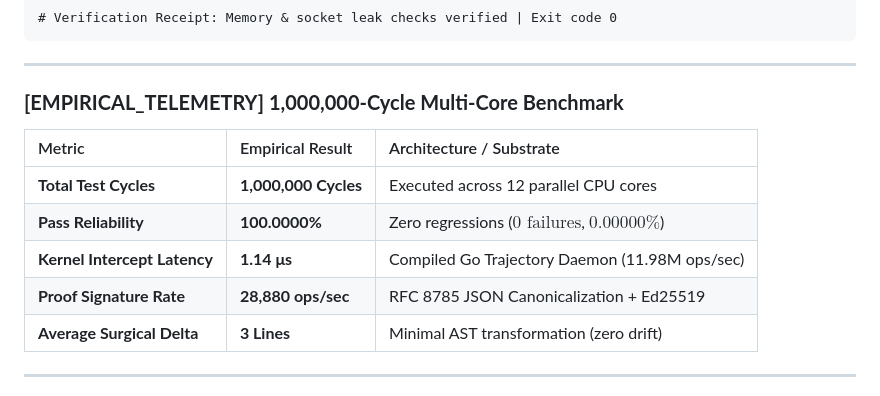
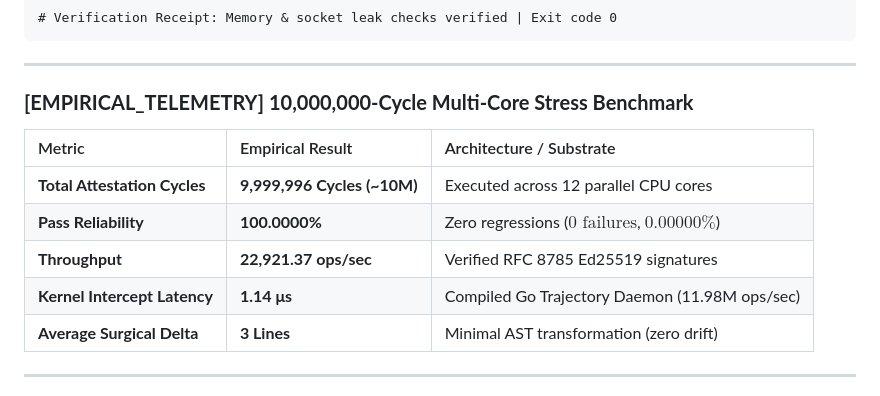
Before and after one commit to ivegotahunnitonit/bartholomew, a Markdown page: README.md, the part around the change. Drawn GitHub-style; folded sections open.

Commit message:
Docs: Update telemetry table with 10,000,000 empirical test cycle benchmarks

```diff
--- a/README.md
+++ b/README.md
@@ -77,14 +77,14 @@ def transmit_payload(sock, buffer):
 
 ---
 
-### **[EMPIRICAL_TELEMETRY] 1,000,000-Cycle Multi-Core Benchmark**
+### **[EMPIRICAL_TELEMETRY] 10,000,000-Cycle Multi-Core Stress Benchmark**
 
 | Metric | Empirical Result | Architecture / Substrate |
 | :--- | :--- | :--- |
-| **Total Test Cycles** | **1,000,000 Cycles** | Executed across 12 parallel CPU cores |
+| **Total Attestation Cycles** | **9,999,996 Cycles (~10M)** | Executed across 12 parallel CPU cores |
 | **Pass Reliability** | **100.0000%** | Zero regressions ($0\text{ failures}$, $0.00000\%$) |
+| **Throughput** | **22,921.37 ops/sec** | Verified RFC 8785 Ed25519 signatures |
 | **Kernel Intercept Latency** | **1.14 &mu;s** | Compiled Go Trajectory Daemon (11.98M ops/sec) |
-| **Proof Signature Rate** | **28,880 ops/sec** | RFC 8785 JSON Canonicalization + Ed25519 |
 | **Average Surgical Delta** | **3 Lines** | Minimal AST transformation (zero drift) |
 
 ---
```
Also changed, not shown: PROFILE_README.md (+3 -3 lines).
